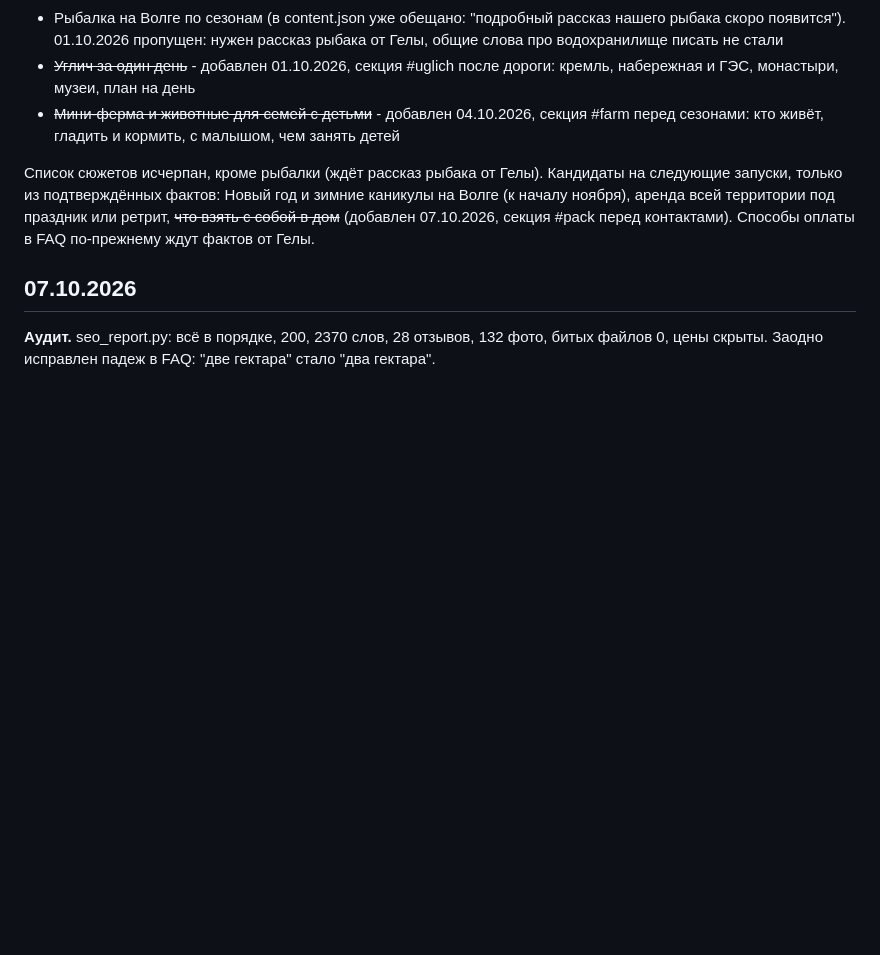
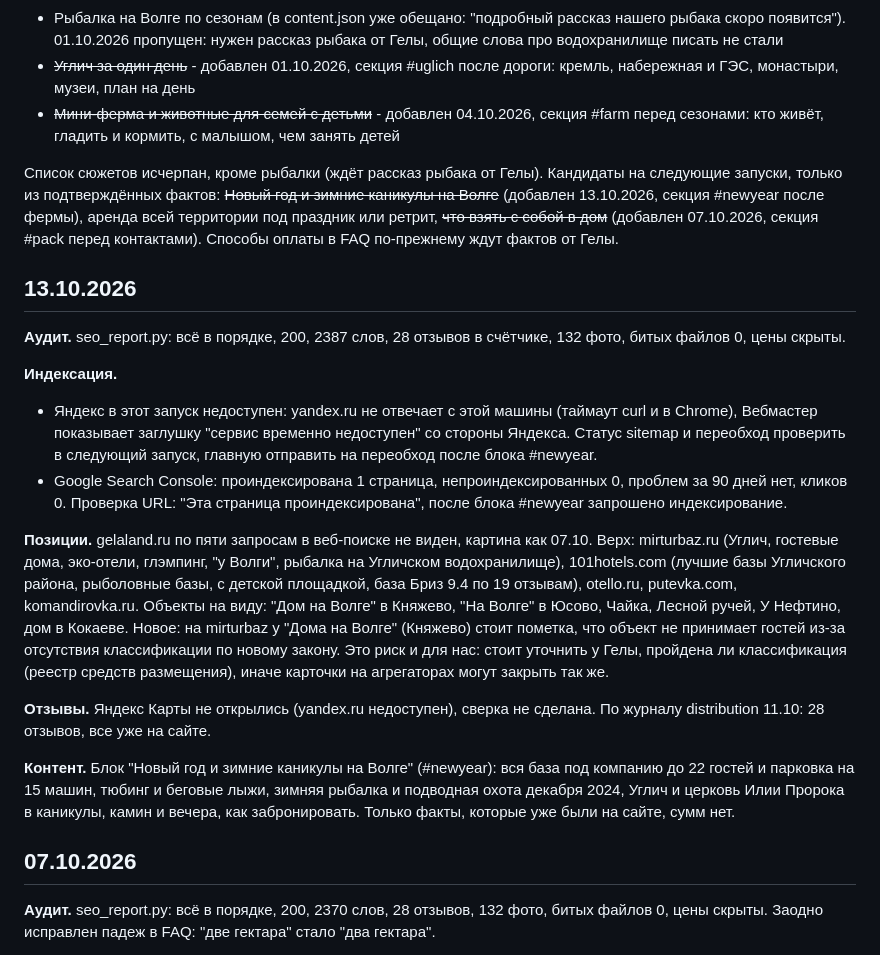
Before and after one commit to s11158/gelaland, a Markdown page: docs/seo-positions.md, the part around the change. Rendered like a GitHub page; blank space fills up the shorter version.

Commit message:
SEO: позиции и индексация 13.10
Co-Authored-By: Claude Opus 5.5 <noreply@anthropic.com>

```diff
--- a/docs/seo-positions.md
+++ b/docs/seo-positions.md
@@ -11,7 +11,21 @@
 - ~~Углич за один день~~ - добавлен 01.10.2026, секция #uglich после дороги: кремль, набережная и ГЭС, монастыри, музеи, план на день
 - ~~Мини-ферма и животные для семей с детьми~~ - добавлен 04.10.2026, секция #farm перед сезонами: кто живёт, гладить и кормить, с малышом, чем занять детей
 
-Список сюжетов исчерпан, кроме рыбалки (ждёт рассказ рыбака от Гелы). Кандидаты на следующие запуски, только из подтверждённых фактов: Новый год и зимние каникулы на Волге (к началу ноября), аренда всей территории под праздник или ретрит, ~~что взять с собой в дом~~ (добавлен 07.10.2026, секция #pack перед контактами). Способы оплаты в FAQ по-прежнему ждут фактов от Гелы.
+Список сюжетов исчерпан, кроме рыбалки (ждёт рассказ рыбака от Гелы). Кандидаты на следующие запуски, только из подтверждённых фактов: ~~Новый год и зимние каникулы на Волге~~ (добавлен 13.10.2026, секция #newyear после фермы), аренда всей территории под праздник или ретрит, ~~что взять с собой в дом~~ (добавлен 07.10.2026, секция #pack перед контактами). Способы оплаты в FAQ по-прежнему ждут фактов от Гелы.
+
+## 13.10.2026
+
+**Аудит.** seo_report.py: всё в порядке, 200, 2387 слов, 28 отзывов в счётчике, 132 фото, битых файлов 0, цены скрыты.
+
+**Индексация.**
+- Яндекс в этот запуск недоступен: yandex.ru не отвечает с этой машины (таймаут curl и в Chrome), Вебмастер показывает заглушку "сервис временно недоступен" со стороны Яндекса. Статус sitemap и переобход проверить в следующий запуск, главную отправить на переобход после блока #newyear.
+- Google Search Console: проиндексирована 1 страница, непроиндексированных 0, проблем за 90 дней нет, кликов 0. Проверка URL: "Эта страница проиндексирована", после блока #newyear запрошено индексирование.
+
+**Позиции.** gelaland.ru по пяти запросам в веб-поиске не виден, картина как 07.10. Верх: mirturbaz.ru (Углич, гостевые дома, эко-отели, глэмпинг, "у Волги", рыбалка на Угличском водохранилище), 101hotels.com (лучшие базы Угличского района, рыболовные базы, с детской площадкой, база Бриз 9.4 по 19 отзывам), otello.ru, putevka.com, komandirovka.ru. Объекты на виду: "Дом на Волге" в Княжево, "На Волге" в Юсово, Чайка, Лесной ручей, У Нефтино, дом в Кокаеве. Новое: на mirturbaz у "Дома на Волге" (Княжево) стоит пометка, что объект не принимает гостей из-за отсутствия классификации по новому закону. Это риск и для нас: стоит уточнить у Гелы, пройдена ли классификация (реестр средств размещения), иначе карточки на агрегаторах могут закрыть так же.
+
+**Отзывы.** Яндекс Карты не открылись (yandex.ru недоступен), сверка не сделана. По журналу distribution 11.10: 28 отзывов, все уже на сайте.
+
+**Контент.** Блок "Новый год и зимние каникулы на Волге" (#newyear): вся база под компанию до 22 гостей и парковка на 15 машин, тюбинг и беговые лыжи, зимняя рыбалка и подводная охота декабря 2024, Углич и церковь Илии Пророка в каникулы, камин и вечера, как забронировать. Только факты, которые уже были на сайте, сумм нет.
 
 ## 07.10.2026
 
```
